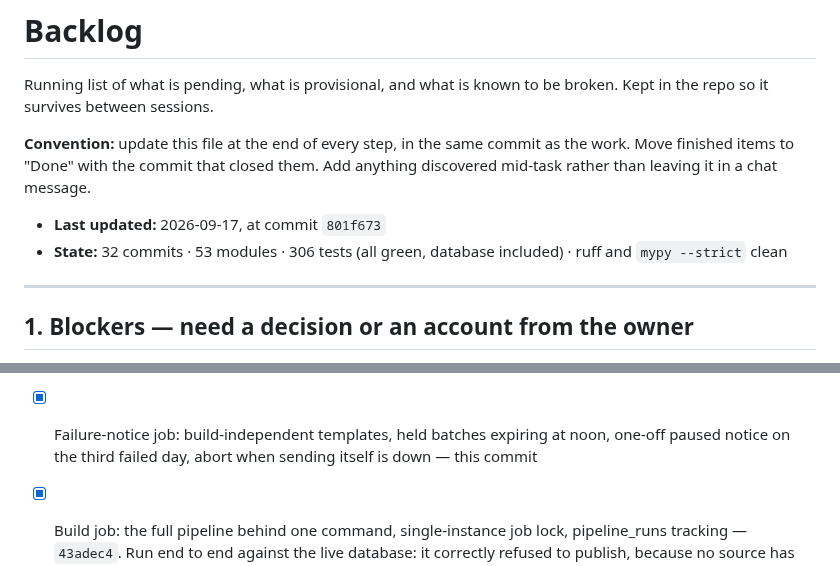
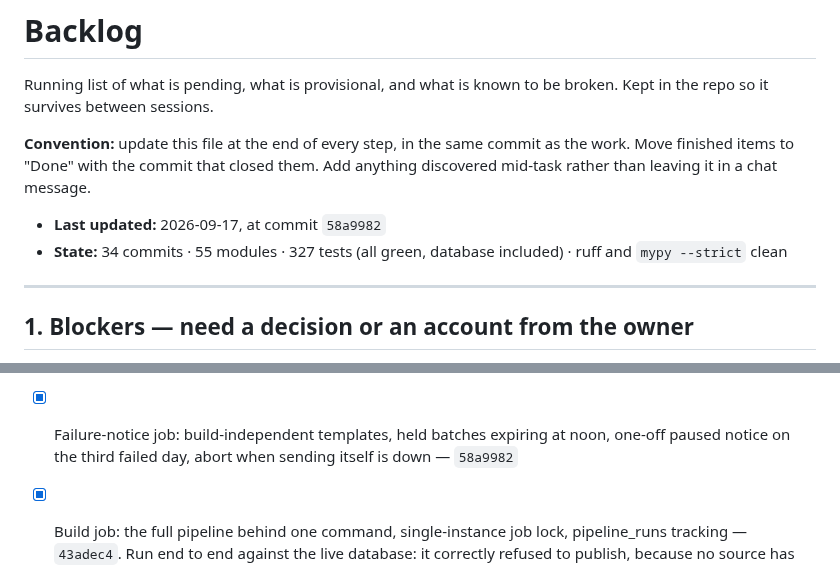
Before and after one commit to gurpreetmattu/the-morning-mosaic, a Markdown page: docs/BACKLOG.md, 2 parts joined by grey strips. GitHub-like rendering.

Commit message:
Record the closing commit and refresh the backlog header
Co-Authored-By: Claude Opus 5 <noreply@anthropic.com>

```diff
--- a/docs/BACKLOG.md
+++ b/docs/BACKLOG.md
@@ -7,8 +7,8 @@ broken. Kept in the repo so it survives between sessions.
 as the work. Move finished items to "Done" with the commit that closed them.
 Add anything discovered mid-task rather than leaving it in a chat message.
 
-- **Last updated:** 2026-09-17, at commit `801f673`
-- **State:** 32 commits · 53 modules · 306 tests (all green, database included) ·
+- **Last updated:** 2026-09-17, at commit `58a9982`
+- **State:** 34 commits · 55 modules · 327 tests (all green, database included) ·
   ruff and `mypy --strict` clean
 
 ---
@@ -235,7 +235,7 @@ Add anything discovered mid-task rather than leaving it in a chat message.
       `801f673`
 - [x] Failure-notice job: build-independent templates, held batches expiring
       at noon, one-off paused notice on the third failed day, abort when
-      sending itself is down — this commit
+      sending itself is down — `58a9982`
 - [x] Build job: the full pipeline behind one command, single-instance job
       lock, pipeline_runs tracking — `43adec4`. Run end to end against the
       live database: it correctly refused to publish, because no source has
```
